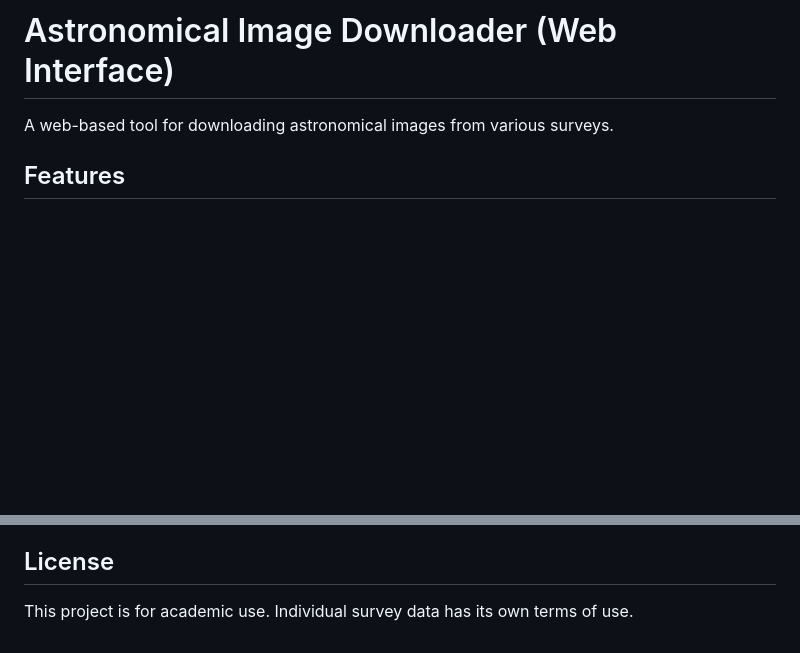
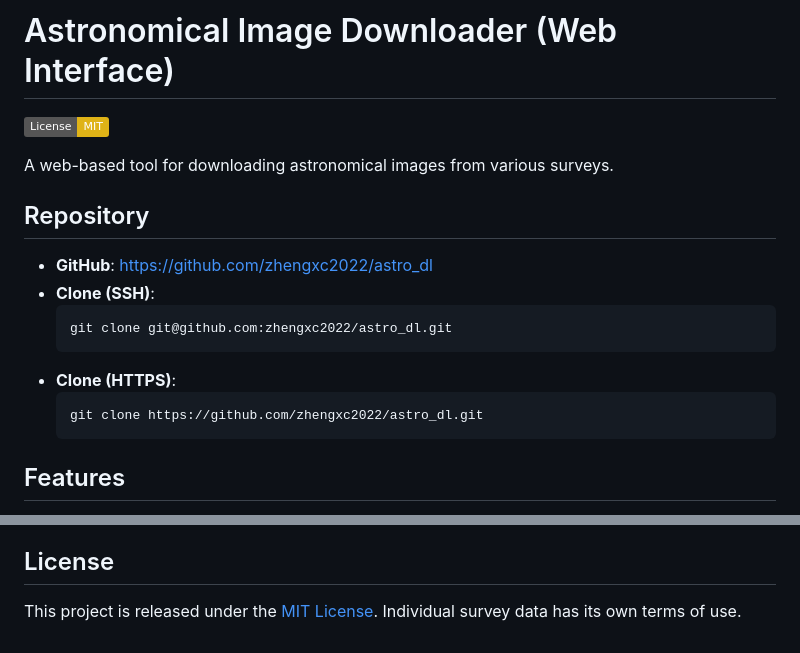
Before and after one commit to zhengxc2022/astro_dl, a Markdown page: README.md, 2 parts joined by grey strips. GitHub-like rendering; badges without logos; blank space fills up the shorter version.

Commit message:
Update README: add repo links/badge and MIT license notice

````diff
--- a/README.md
+++ b/README.md
@@ -1,6 +1,20 @@
 # Astronomical Image Downloader (Web Interface)
 
+[![License: MIT](https://img.shields.io/badge/License-MIT-yellow.svg)](LICENSE)
+
 A web-based tool for downloading astronomical images from various surveys.
+
+## Repository
+
+- **GitHub**: https://github.com/zhengxc2022/astro_dl
+- **Clone (SSH)**:
+  ```bash
+  git clone git@github.com:zhengxc2022/astro_dl.git
+  ```
+- **Clone (HTTPS)**:
+  ```bash
+  git clone https://github.com/zhengxc2022/astro_dl.git
+  ```
 
 ## Features
 
@@ -156,4 +170,4 @@ It is good to use `from dltools_web.lib.DLtools import img_download` in your scr
 
 ## License
 
-This project is for academic use. Individual survey data has its own terms of use.
+This project is released under the [MIT License](LICENSE). Individual survey data has its own terms of use.
````
